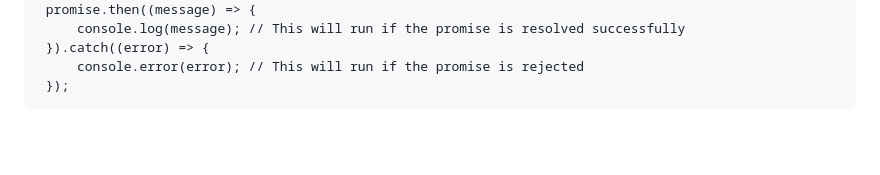
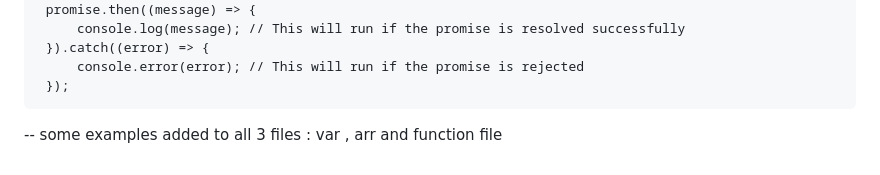
Before and after one commit to gitwithsunil/backend-dev, a Markdown page: readme.md, the part around the change. Rendered like a GitHub page; blank space fills up the shorter version.

````diff
--- a/readme.md
+++ b/readme.md
@@ -97,3 +97,4 @@ let promise = new Promise((resolve, reject) => {
      console.error(error); // This will run if the promise is rejected
  });
 ```
+-- some examples added to all 3 files : var , arr and function file
````
